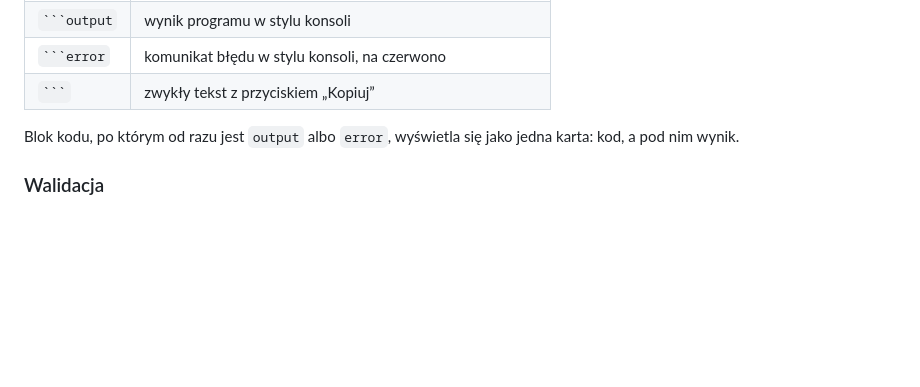
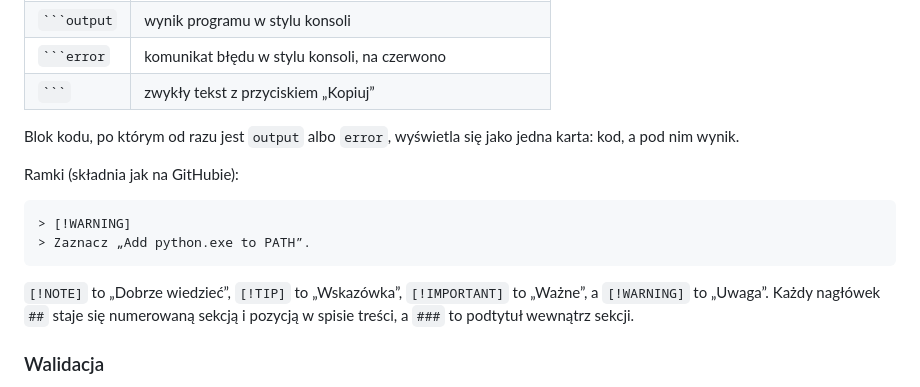
Before and after one commit to mariuszpatek/kurs-programowania, a Markdown page: README.md, the part around the change. Rendered like a GitHub page; blank space fills up the shorter version.

Commit message:
README: callouts and sections in lesson Markdown
Co-Authored-By: Claude Opus 5.5 (1M context) <noreply@anthropic.com>

`````diff
--- a/README.md
+++ b/README.md
@@ -58,6 +58,15 @@ Kurs w innym języku (`--language csharp`) działa od razu jako lekcje i zadania
 | ```` ``` ```` | zwykły tekst z przyciskiem „Kopiuj” |
 
 Blok kodu, po którym od razu jest `output` albo `error`, wyświetla się jako jedna karta: kod, a pod nim wynik.
+
+Ramki (składnia jak na GitHubie):
+
+```
+> [!WARNING]
+> Zaznacz „Add python.exe to PATH”.
+```
+
+`[!NOTE]` to „Dobrze wiedzieć”, `[!TIP]` to „Wskazówka”, `[!IMPORTANT]` to „Ważne”, a `[!WARNING]` to „Uwaga”. Każdy nagłówek `##` staje się numerowaną sekcją i pozycją w spisie treści, a `###` to podtytuł wewnątrz sekcji.
 
 ### Walidacja
 
`````
